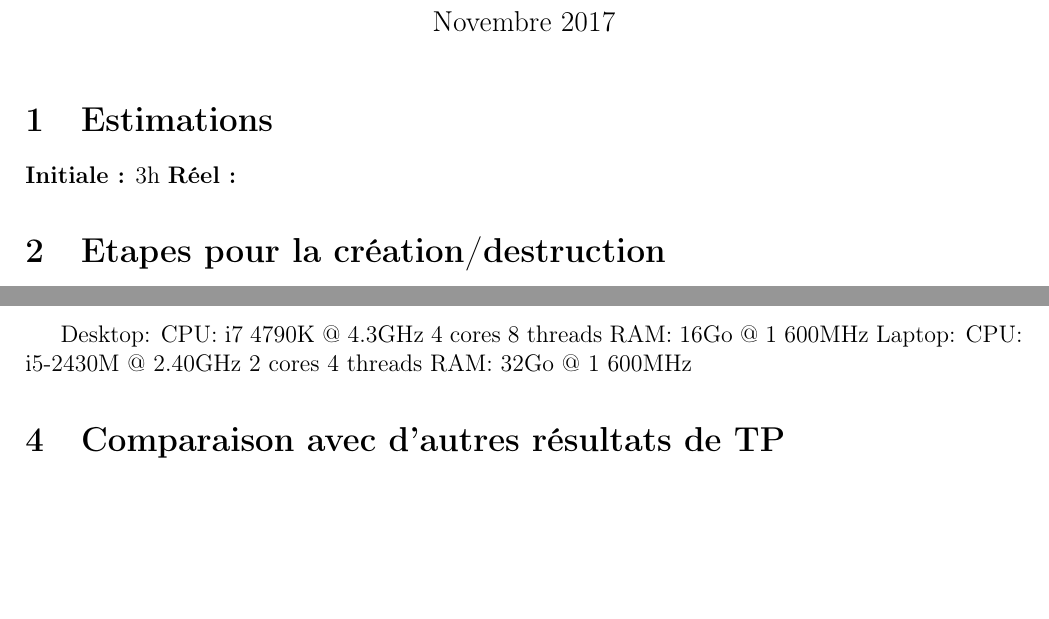
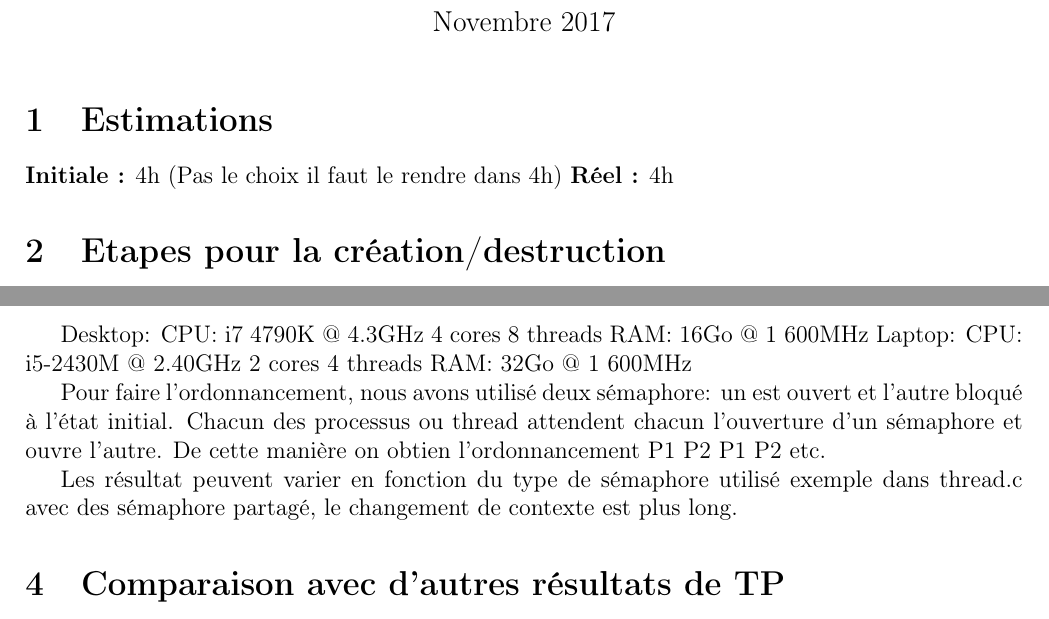
Before and after one commit to jskd/InfoEmbTP4, a LaTeX document (lefranc_skoda_tp4.tex): two parts of pages 1 and 3 of 3, joined at a grey line, cut so that both start at the same text, the shorter picture padded with empty space. Compiled offline with pdfLaTeX.

Commit message:
Update rapport

```diff
--- a/lefranc_skoda_tp4.tex
+++ b/lefranc_skoda_tp4.tex
@@ -15,8 +15,8 @@
 \maketitle
 
 \section{Estimations}
-\textbf{Initiale :} 3h
-\textbf{Réel :}
+\textbf{Initiale :} 4h (Pas le choix il faut le rendre dans 4h)
+\textbf{Réel :} 4h
 
 \section{Etapes pour la création/destruction}
 
@@ -118,6 +120,15 @@
 Desktop: CPU: i7 4790K @ 4.3GHz 4 cores 8 threads RAM: 16Go @ 1 600MHz
 Laptop: CPU: i5-2430M @ 2.40GHz 2 cores 4 threads RAM: 32Go @ 1 600MHz
 
+Pour faire l'ordonnancement, nous avons utilisé deux sémaphore: un est ouvert
+et l'autre bloqué à l'état initial. Chacun des processus ou thread attendent
+chacun l'ouverture d'un sémaphore et ouvre l'autre. De cette manière on obtien
+l'ordonnancement P1 P2 P1 P2 etc.
+
+Les résultat peuvent varier en fonction du type de sémaphore utilisé exemple
+dans thread.c avec des sémaphore partagé, le changement de contexte est plus
+long.
+
 \section{Comparaison avec d'autres résultats de TP}
 
 \section{Outils de « benchmarking »}
```
Also changed, not shown: lefranc_skoda_tp4.pdf, lefranc_skoda_tp4.tex (2 more changed lines).
